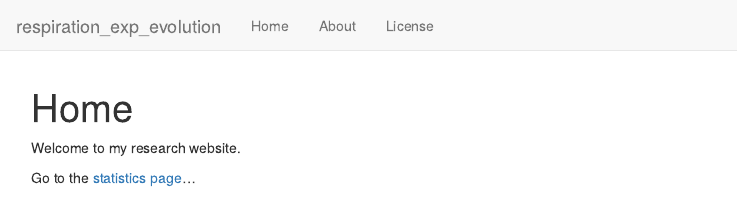
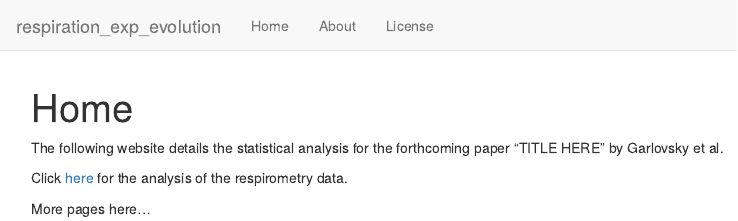
Before and after one commit to lukeholman/exp_evol_respiration, an R Markdown document (analysis/index.Rmd): the page in a window 1100 px wide, from its top. Rendered offline with R 4.5, knitr and Pandoc, with nearby package versions; drawn as R Markdown's standard HTML page in place of the format the file asks for.

Commit message:
update index

```diff
--- a/analysis/index.Rmd
+++ b/analysis/index.Rmd
@@ -8,7 +8,8 @@ editor_options:
   chunk_output_type: console
 ---
 
-Welcome to my research website.
+The following website details the statistical analysis for the forthcoming paper "TITLE HERE" by Garlovsky et al.
 
+Click [here](statistics.html) for the analysis of the respirometry data.
 
-Go to the [statistics page](index.html)...
+More pages here...
```
